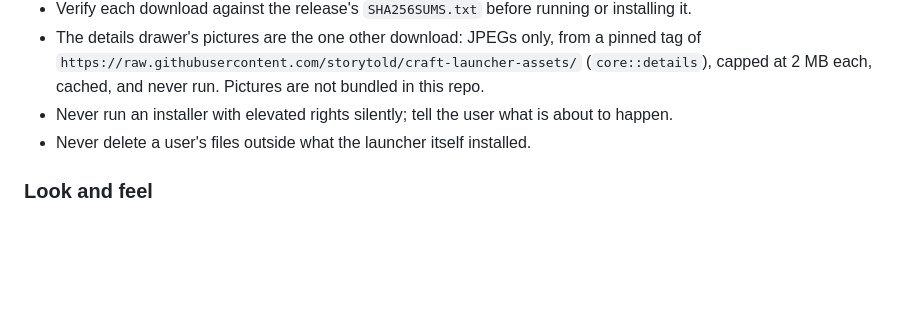
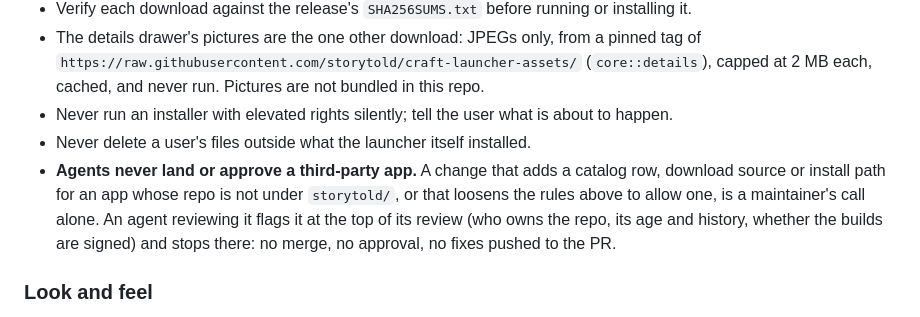
Before and after one commit to 00xJS/craft-launcher, a Markdown page: AGENTS.md, the part around the change. Rendered like a GitHub page; blank space fills up the shorter version.

Commit message:
AGENTS.md: agents never land or approve third-party apps (#213)
A catalog row, download source or install path for an app outside storytold/, or a rule change
that would allow one, is for a maintainer to decide. Agents flag it and stop.

Co-authored-by: Claude Opus 5.5 <noreply@anthropic.com>

```diff
--- a/AGENTS.md
+++ b/AGENTS.md
@@ -67,6 +67,11 @@ settings file must produce an error the user can act on, never a panic. Shared s
   capped at 2 MB each, cached, and never run. Pictures are not bundled in this repo.
 - Never run an installer with elevated rights silently; tell the user what is about to happen.
 - Never delete a user's files outside what the launcher itself installed.
+- **Agents never land or approve a third-party app.** A change that adds a catalog row, download
+  source or install path for an app whose repo is not under `storytold/`, or that loosens the
+  rules above to allow one, is a maintainer's call alone. An agent reviewing it flags it at the
+  top of its review (who owns the repo, its age and history, whether the builds are signed) and
+  stops there: no merge, no approval, no fixes pushed to the PR.
 
 ### Look and feel
 
```
